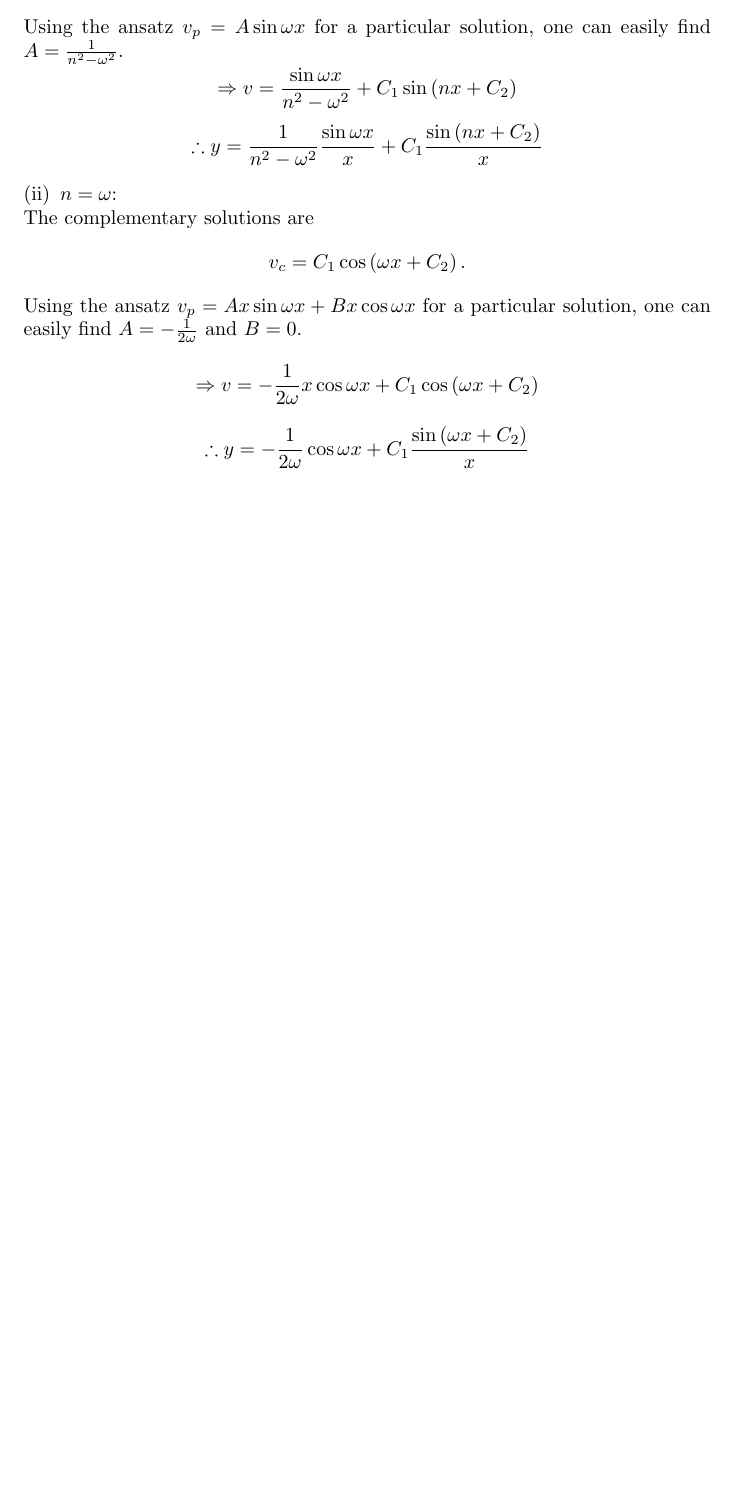
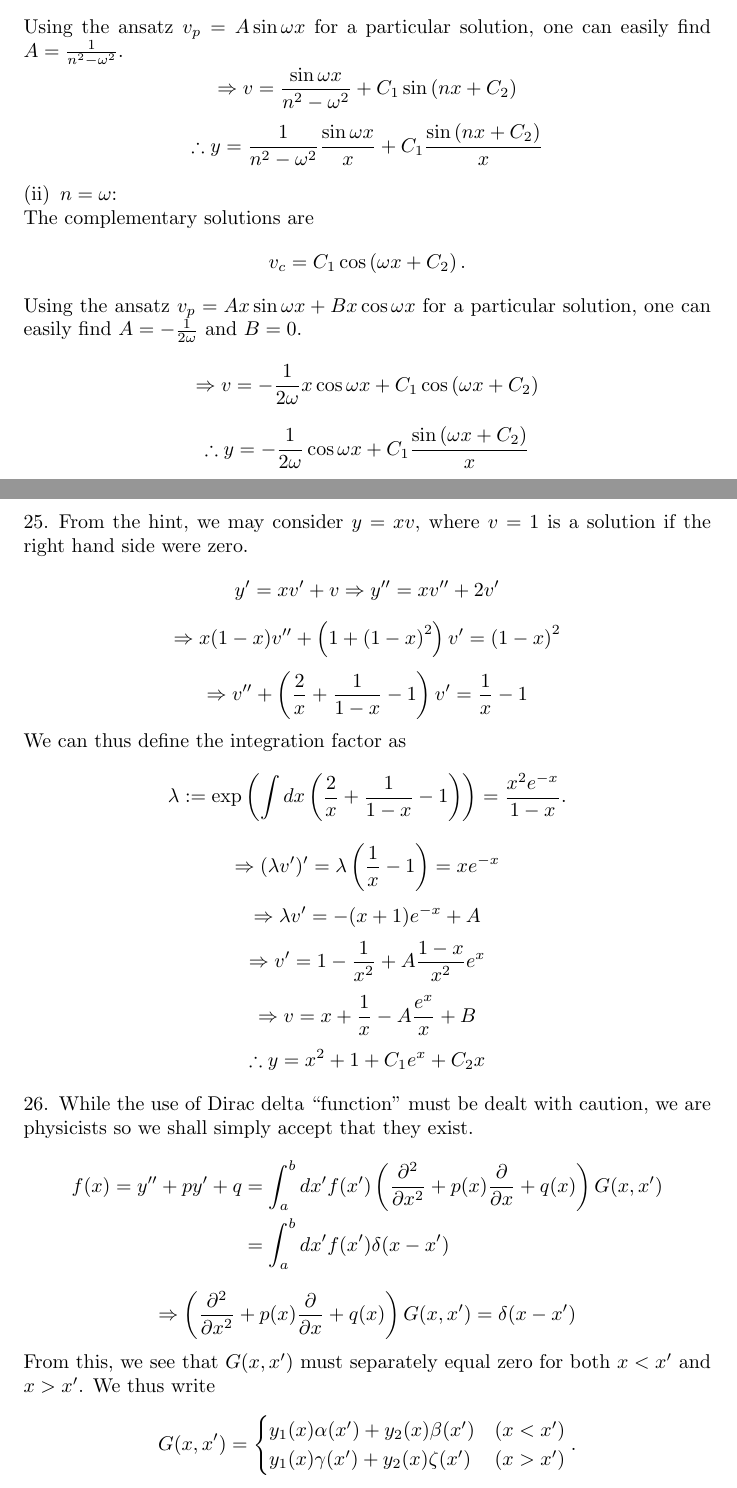
Before and after one commit to pingpingy1/Mathews-MathPhys-Sol, a LaTeX document (main.tex, which reads macros.tex, src/ch1/exercise1.25.tex, src/ch1/exercise1.26.tex): part of page 9 of 9 before the commit and two parts of pages 9 and 10 of 12 after it, the two joined at a grey line, cut so that both start at the same text, the shorter picture padded with empty space. Compiled offline with pdfLaTeX.

Commit message:
[Solve] 1.25~1.26

```diff
--- a/macros.tex
+++ b/macros.tex
@@ -4,3 +4,5 @@
 \usepackage{amssymb}
 
 \newcommand{\half}{\frac{1}{2}}
+\newcommand{\partialderiv}[1]{\frac{\partial}{\partial{}#1}}
+\newcommand{\partialsecondderiv}[1]{\frac{\partial^2}{\partial{}#1^2}}
--- /dev/null
+++ b/src/ch1/exercise1.25.tex
@@ -0,0 +1,36 @@
+%%%%%%%%%%%%%%%%%%%%%%%
+\item
+%%%%%%%%%%%%%%%%%%%%%%%
+From the hint, we may consider $y = xv$, where $v = 1$ is a solution if the right hand side were zero.
+\[
+	y' = xv' + v
+	\Rightarrow y'' = xv'' + 2v'
+\]
+\[
+	\Rightarrow x(1 - x) v'' + \left( 1 + {(1 - x)}^2 \right) v' = {(1 - x)}^2
+\]
+\[
+	\Rightarrow v'' + \left( \frac{2}{x} + \frac{1}{1 - x} - 1\right) v' = \frac{1}{x} - 1
+\]
+We can thus define the integration factor as
+\[
+	\lambda := \exp \left( \int dx \left( \frac{2}{x} + \frac{1}{1 - x} - 1\right) \right)
+	= \frac{x^2 e^{-x}}{1 - x}.
+\]
+\[
+	\Rightarrow (\lambda v')'
+	= \lambda \left( \frac{1}{x} - 1 \right)
+	= xe^{-x}
+\]
+\[
+	\Rightarrow \lambda v' = -(x + 1) e^{-x} + A
+\]
+\[
+	\Rightarrow v'= 1 - \frac{1}{x^2} + A \frac{1-x}{x^2}e^x
+\]
+\[
+	\Rightarrow v = x + \frac{1}{x} - A \frac{e^x}{x} + B
+\]
+\[
+	\therefore y = x^2 + 1 + C_1 e^x + C_2 x
+\]
--- /dev/null
+++ b/src/ch1/exercise1.26.tex
@@ -0,0 +1,22 @@
+%%%%%%%%%%%%%%%%%%%%%%%
+\item
+%%%%%%%%%%%%%%%%%%%%%%%
+While the use of Dirac delta ``function'' must be dealt with caution,
+we are physicists so we shall simply accept that they exist.
+\begin{align*}
+	f(x)
+	= y'' + py' + q
+	&= \int_a^b dx' f(x') \left( \partialsecondderiv{x} + p(x) \partialderiv{x} + q(x) \right) G(x, x') \\
+	&= \int_a^b dx' f(x') \delta(x - x')
+\end{align*}
+\[
+	\Rightarrow \left( \partialsecondderiv{x} + p(x) \partialderiv{x} + q(x) \right) G(x, x') = \delta(x - x')
+\]
+From this, we see that $G(x, x')$ must separately equal zero for both $x < x'$ and $x > x'$.
+We thus write
+\[
+	G(x, x') =
+	\begin{cases}
+		y_1(x) \alpha(x') + y_2(x) \beta(x') & (x < x') \\
+		y_1(x) \gamma(x') + y_2(x) \zeta(x') & (x > x')
+	\end{cases}.
```
Also changed, not shown: src/ch1.tex (+2 -0 lines), main.pdf, src/ch1/exercise1.26.tex (66 more changed lines).
